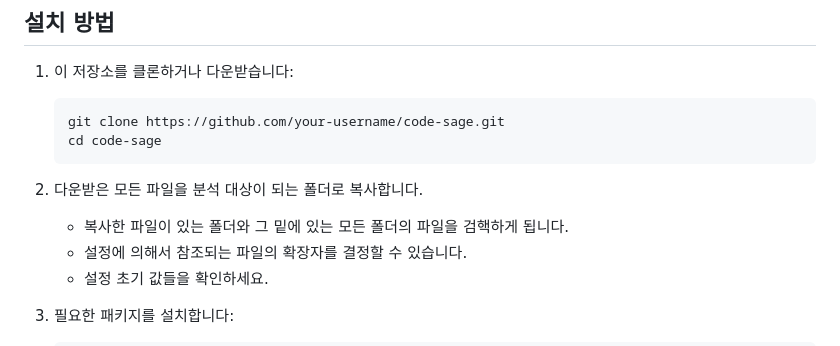
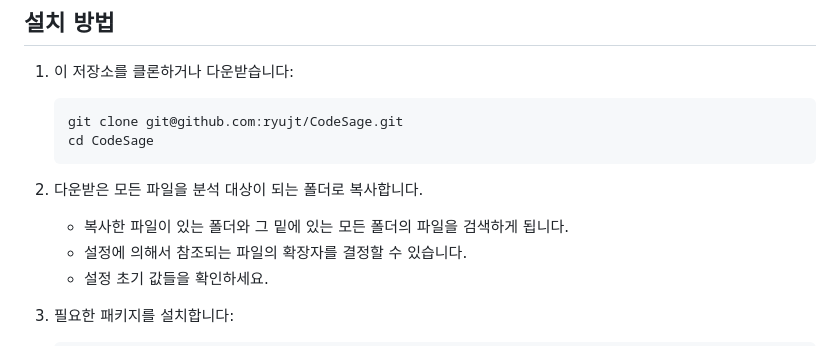
Before and after one commit to ryujt/CodeSage, a Markdown page: sage-template/README.md, the part around the change. GitHub-like rendering.

Commit message:
chore: Update Installation section in README

````diff
--- a/sage-template/README.md
+++ b/sage-template/README.md
@@ -15,12 +15,12 @@ Code Sage는 OpenAI의 API를 활용하여 프로젝트 코드베이스에 대
 
 1. 이 저장소를 클론하거나 다운받습니다:
    ```
-   git clone https://github.com/your-username/code-sage.git
-   cd code-sage
+   git clone git@github.com:ryujt/CodeSage.git
+   cd CodeSage
    ```
 
 2. 다운받은 모든 파일을 분석 대상이 되는 폴더로 복사합니다.
-   * 복사한 파일이 있는 폴더와 그 밑에 있는 모든 폴더의 파일을 검핵하게 됩니다.
+   * 복사한 파일이 있는 폴더와 그 밑에 있는 모든 폴더의 파일을 검색하게 됩니다.
    * 설정에 의해서 참조되는 파일의 확장자를 결정할 수 있습니다.
    * 설정 초기 값들을 확인하세요.
 
````
